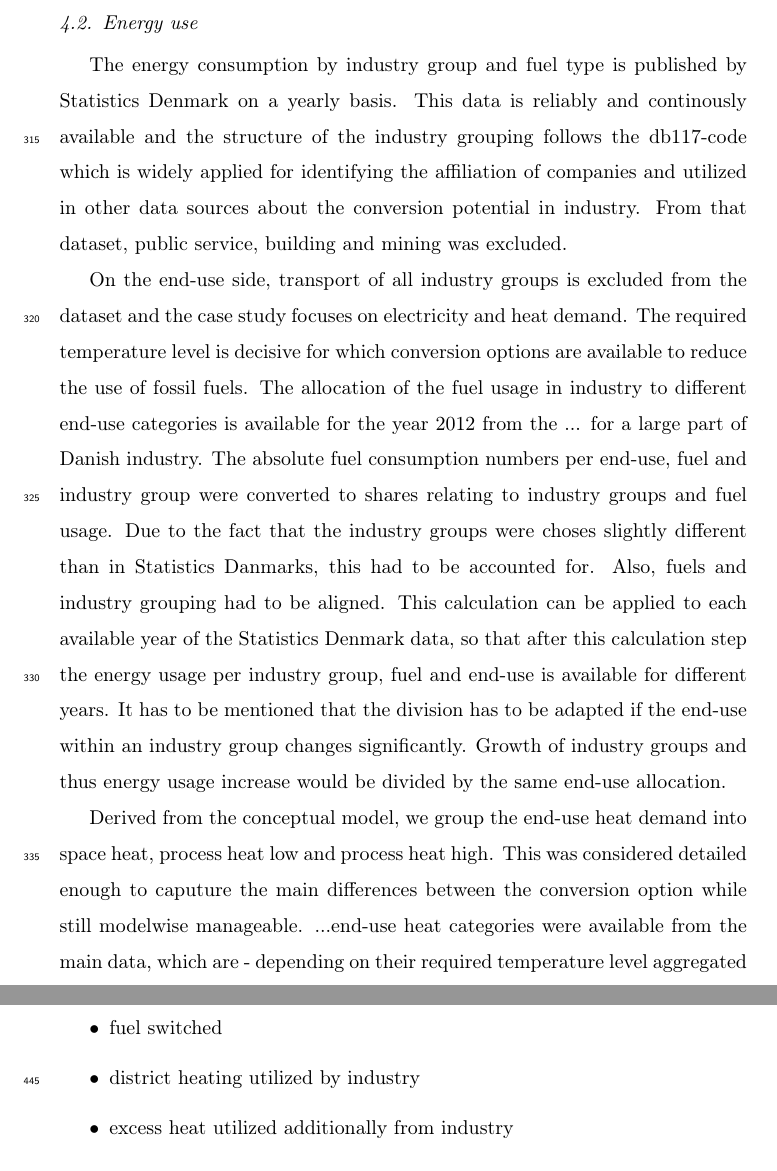
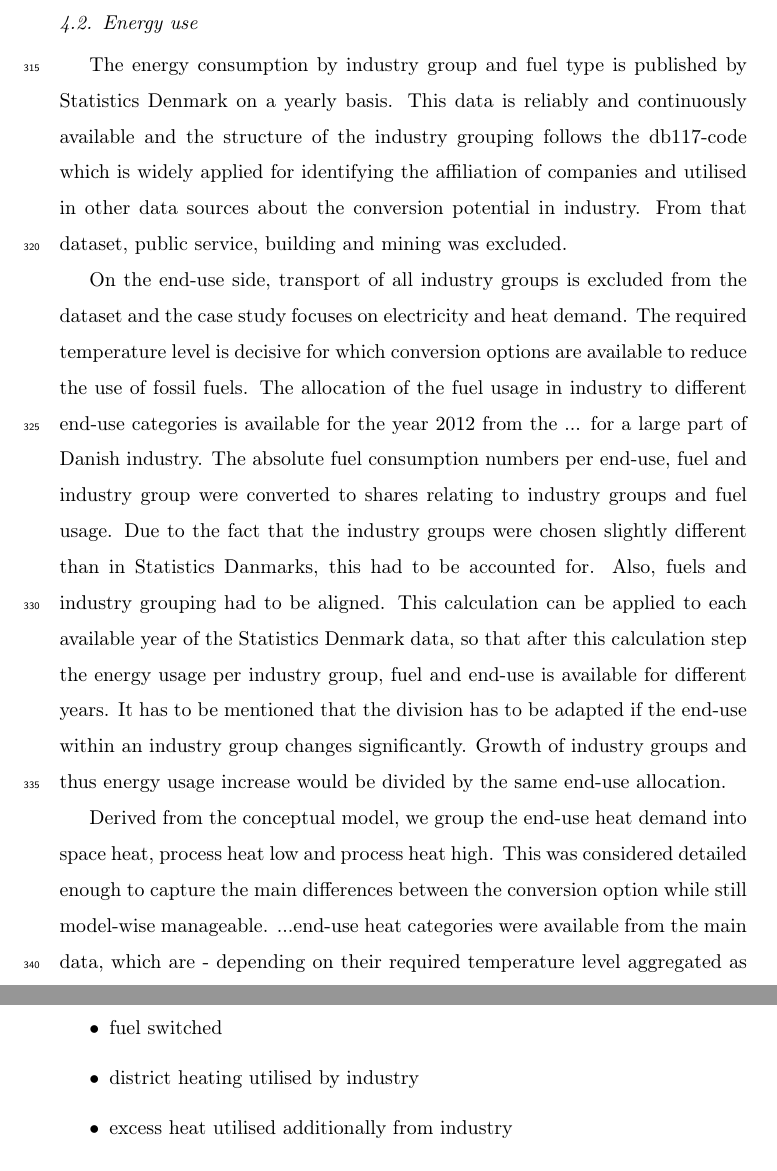
Before and after one commit to fraukewiese/Journal-of-Cleaner-Production---Industry, a LaTeX paper (article.tex): two parts of pages 14 and 24 of 33, joined at a grey line, cut so that both start at the same text. Compiled offline with pdfLaTeX.

Commit message:
some wording corrections

```diff
--- a/article.tex
+++ b/article.tex
@@ -357,11 +357,11 @@ For data processing, the python packages pandas and numpy were utilized, which d
 %%%%%%%%%%%%%%%%%%%%%%%%%%%%%%%%%%%%%%%%%%%%%%
 
 \subsection{Energy use}
-The energy consumption by industry group and fuel type is published by Statistics Denmark on a yearly basis. This data is reliably and continously available and the structure of the industry grouping follows the db117-code which is widely applied for identifying the affiliation of companies and utilized in other data sources about the conversion potential in industry. From that dataset, public service, building and mining was excluded.
+The energy consumption by industry group and fuel type is published by Statistics Denmark on a yearly basis. This data is reliably and continuously available and the structure of the industry grouping follows the db117-code which is widely applied for identifying the affiliation of companies and utilised in other data sources about the conversion potential in industry. From that dataset, public service, building and mining was excluded.
 
-On the end-use side, transport of all industry groups is excluded from the dataset and the case study focuses on electricity and heat demand. The required temperature level is decisive for which conversion options are available to reduce the use of fossil fuels. The allocation of the fuel usage in industry to different end-use categories is available for the year 2012 from the ... for a large part of Danish industry. The absolute fuel consumption numbers per end-use, fuel and industry group were converted to shares relating to industry groups and fuel usage. Due to the fact that the industry groups were choses slightly different than in Statistics Danmarks, this had to be accounted for. Also, fuels and industry grouping had to be aligned. This calculation can be applied to each available year of the Statistics Denmark data, so that after this calculation step the energy usage per industry group, fuel and end-use is available for different years. It has to be mentioned that the division has to be adapted if the end-use within an industry group changes significantly. Growth of industry groups and thus energy usage increase would be divided by the same end-use allocation.
+On the end-use side, transport of all industry groups is excluded from the dataset and the case study focuses on electricity and heat demand. The required temperature level is decisive for which conversion options are available to reduce the use of fossil fuels. The allocation of the fuel usage in industry to different end-use categories is available for the year 2012 from the ... for a large part of Danish industry. The absolute fuel consumption numbers per end-use, fuel and industry group were converted to shares relating to industry groups and fuel usage. Due to the fact that the industry groups were chosen slightly different than in Statistics Danmarks, this had to be accounted for. Also, fuels and industry grouping had to be aligned. This calculation can be applied to each available year of the Statistics Denmark data, so that after this calculation step the energy usage per industry group, fuel and end-use is available for different years. It has to be mentioned that the division has to be adapted if the end-use within an industry group changes significantly. Growth of industry groups and thus energy usage increase would be divided by the same end-use allocation.
 
-Derived from the conceptual model, we group the end-use heat demand into space heat, process heat low and process heat high. This was considered detailed enough to caputure the main differences between the conversion option while still modelwise manageable. ...end-use heat categories were available from the main data, which are - depending on their required temperature level aggregated as displayed in Table ...
+Derived from the conceptual model, we group the end-use heat demand into space heat, process heat low and process heat high. This was considered detailed enough to capture the main differences between the conversion option while still model-wise manageable. ...end-use heat categories were available from the main data, which are - depending on their required temperature level aggregated as displayed in Table ...
 
 \begin{table}
 \begin{tabular}{l | c | c}
@@ -501,8 +502,8 @@ This would be nice to get, but probably only modelling possible:
     \item electricity, process, space heat saved
     \item process, space heat electrified
     \item fuel switched
-    \item district heating utilized by industry
-    \item excess heat utilized additionally from industry
+    \item district heating utilised by industry
+    \item excess heat utilised additionally from industry
     \item costs
     \item emissions saved
     \item sensitivities
```
Also changed, not shown: article.tex (17 more changed lines).
